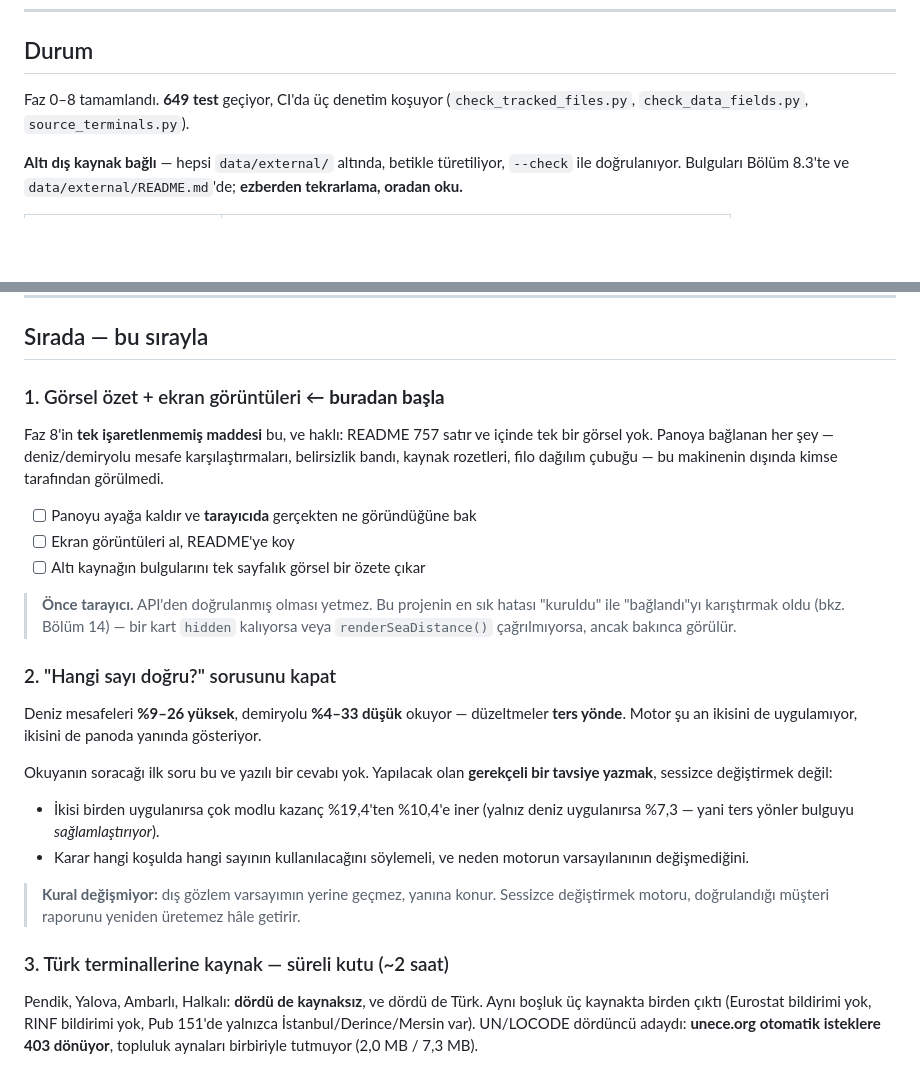
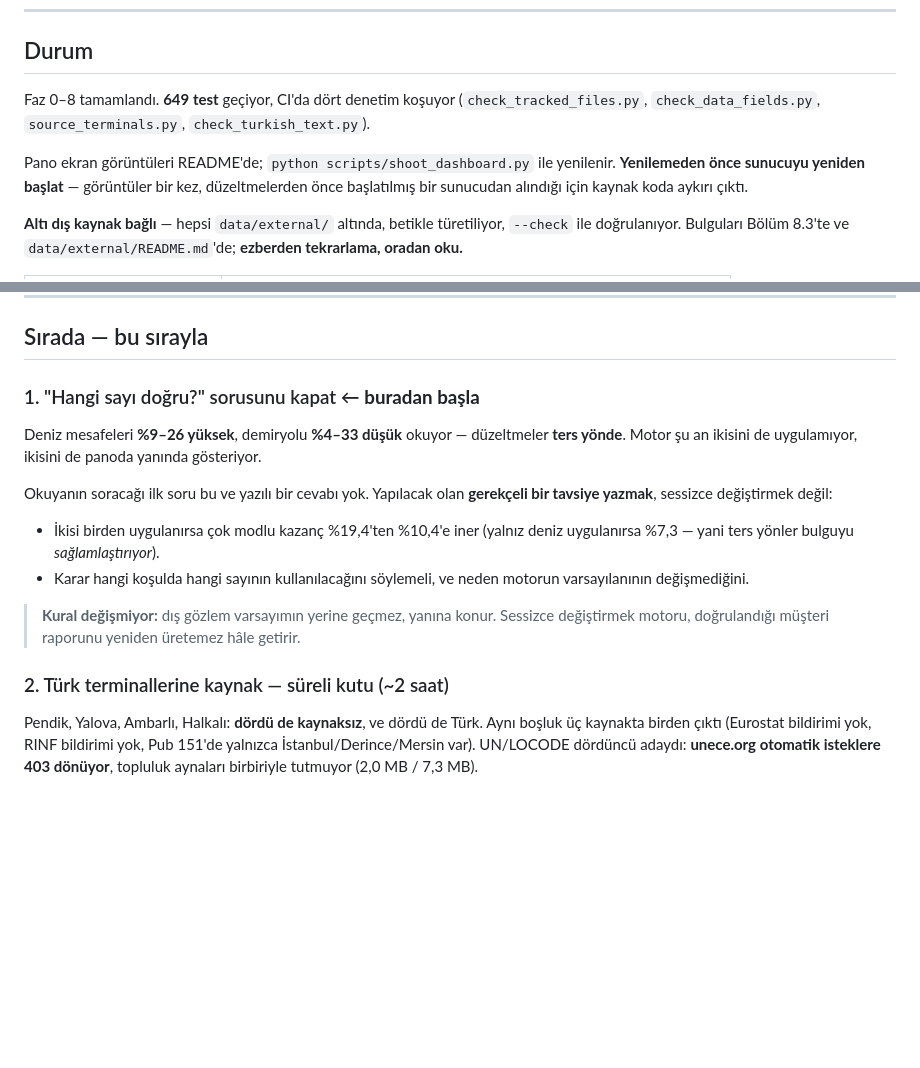
Before and after one commit to dogadurak/FreightPrint, a Markdown page: DEVIR.md, 2 parts joined by grey strips. Rendered like a GitHub page; blank space fills up the shorter version.

Commit message:
Cross the first item off the handover
The dashboard is in the README, Faz 8's last box is ticked, and a fourth guard
runs in CI. What is left is the question a reader asks first - which distance is
right, when the two outside measurements pull in opposite directions - and the
fourth attempt at sourcing the Turkish terminals.

The note about restarting the server before re-shooting is there because that
mistake has already been made once today.

Co-Authored-By: Claude Opus 5 <noreply@anthropic.com>

```diff
--- a/DEVIR.md
+++ b/DEVIR.md
@@ -10,8 +10,13 @@ silinir; bitmemiş bir işi burada bırakmak, hatırlamaya çalışmaktan iyidir
 
 ## Durum
 
-Faz 0–8 tamamlandı. **649 test** geçiyor, CI'da üç denetim koşuyor
-(`check_tracked_files.py`, `check_data_fields.py`, `source_terminals.py`).
+Faz 0–8 tamamlandı. **649 test** geçiyor, CI'da dört denetim koşuyor
+(`check_tracked_files.py`, `check_data_fields.py`, `source_terminals.py`,
+`check_turkish_text.py`).
+
+Pano ekran görüntüleri README'de; `python scripts/shoot_dashboard.py` ile yenilenir.
+**Yenilemeden önce sunucuyu yeniden başlat** — görüntüler bir kez, düzeltmelerden önce
+başlatılmış bir sunucudan alındığı için kaynak koda aykırı çıktı.
 
 **Altı dış kaynak bağlı** — hepsi `data/external/` altında, betikle türetiliyor,
 `--check` ile doğrulanıyor. Bulguları Bölüm 8.3'te ve `data/external/README.md`'de;
@@ -30,22 +35,7 @@ Faz 0–8 tamamlandı. **649 test** geçiyor, CI'da üç denetim koşuyor
 
 ## Sırada — bu sırayla
 
-### 1. Görsel özet + ekran görüntüleri ← **buradan başla**
-
-Faz 8'in **tek işaretlenmemiş maddesi** bu, ve haklı: README 757 satır ve içinde tek bir
-görsel yok. Panoya bağlanan her şey — deniz/demiryolu mesafe karşılaştırmaları, belirsizlik
-bandı, kaynak rozetleri, filo dağılım çubuğu — bu makinenin dışında kimse tarafından
-görülmedi.
-
-- [ ] Panoyu ayağa kaldır ve **tarayıcıda** gerçekten ne göründüğüne bak
-- [ ] Ekran görüntüleri al, README'ye koy
-- [ ] Altı kaynağın bulgularını tek sayfalık görsel bir özete çıkar
-
-> **Önce tarayıcı.** API'den doğrulanmış olması yetmez. Bu projenin en sık hatası
-> "kuruldu" ile "bağlandı"yı karıştırmak oldu (bkz. Bölüm 14) — bir kart `hidden`
-> kalıyorsa veya `renderSeaDistance()` çağrılmıyorsa, ancak bakınca görülür.
-
-### 2. "Hangi sayı doğru?" sorusunu kapat
+### 1. "Hangi sayı doğru?" sorusunu kapat ← **buradan başla**
 
 Deniz mesafeleri **%9–26 yüksek**, demiryolu **%4–33 düşük** okuyor — düzeltmeler **ters
 yönde**. Motor şu an ikisini de uygulamıyor, ikisini de panoda yanında gösteriyor.
@@ -61,7 +51,7 @@ tavsiye yazmak**, sessizce değiştirmek değil:
 > **Kural değişmiyor:** dış gözlem varsayımın yerine geçmez, yanına konur. Sessizce
 > değiştirmek motoru, doğrulandığı müşteri raporunu yeniden üretemez hâle getirir.
 
-### 3. Türk terminallerine kaynak — süreli kutu (~2 saat)
+### 2. Türk terminallerine kaynak — süreli kutu (~2 saat)
 
 Pendik, Yalova, Ambarlı, Halkalı: **dördü de kaynaksız**, ve dördü de Türk. Aynı boşluk
 üç kaynakta birden çıktı (Eurostat bildirimi yok, RINF bildirimi yok, Pub 151'de yalnızca
```
